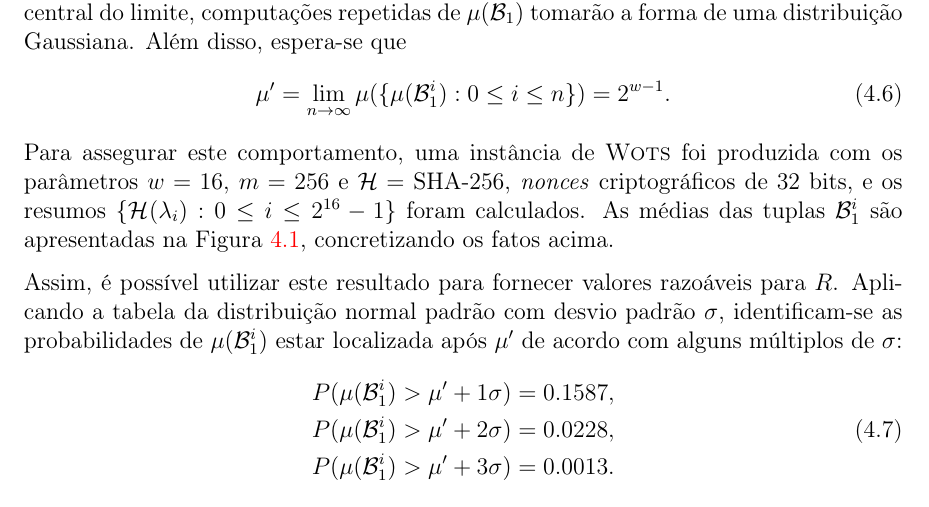
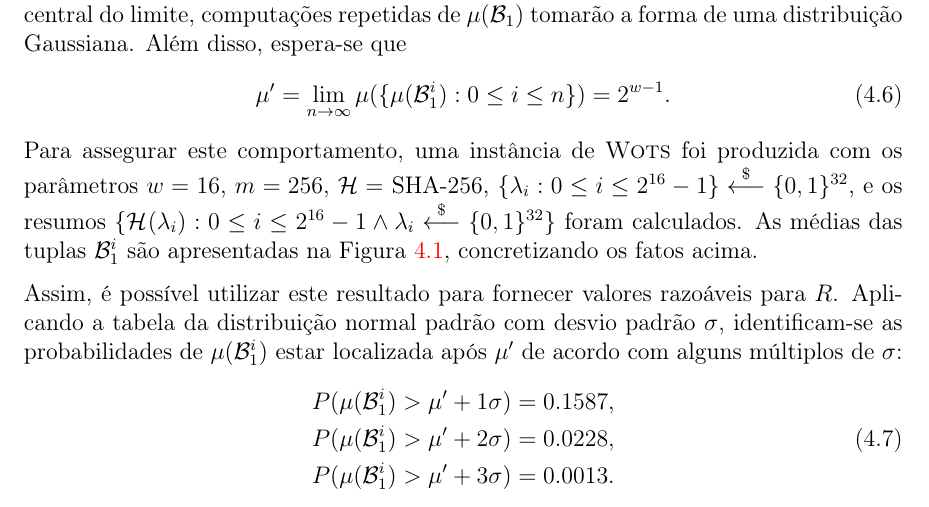
Before and after one commit to zambonin/bsc, a LaTeX document (bsc.tex): part of page 42 of 47, cut so that both start at the same text. Compiled offline with pdfLaTeX.

Commit message:
sharelatex: update bsc.tex from r36498 to r36563

```diff
--- a/bsc.tex
+++ b/bsc.tex
@@ -1869,7 +1869,7 @@ Portanto, se os valores em $\mathcal{B}_{1}$ seguem a distribuição uniforme di
 \begin{equation}
     \mu' = \lim_{n \to \infty} \mu(\{\mu(\mathcal{B}_{1}^{i}) : 0 \leq i \leq n\}) = 2^{w - 1}.
 \end{equation}
-Para assegurar este comportamento, uma instância de \wots{} foi produzida com os parâmetros $w = 16$, $m = 256$ e $\hh{} =$ SHA-256, \emph{nonces} criptográficos de 32 bits, e os resumos $\{\hash{\lambda_i} : 0 \leq i \leq 2^{16} - 1\}$ foram calculados. As médias das tuplas $\mathcal{B}_{1}^{i}$ são apresentadas na Figura~\ref{fig:12}, concretizando os fatos acima.
+Para assegurar este comportamento, uma instância de \wots{} foi produzida com os parâmetros $w = 16$, $m = 256$, $\hh{} =$ SHA-256, $\{\lambda_i : 0 \leq i \leq 2^{16} - 1\} \stackrel{\$}{\longleftarrow} \binwds{32}$, e os resumos $\{\hash{\lambda_i} : 0 \leq i \leq 2^{16} - 1 \land \lambda_i \stackrel{\$}{\longleftarrow} \binwds{32}\}$ foram calculados. As médias das tuplas $\mathcal{B}_{1}^{i}$ são apresentadas na Figura~\ref{fig:12}, concretizando os fatos acima.
 
 Assim, é possível utilizar este resultado para fornecer valores razoáveis para $R$. Aplicando a tabela da distribuição normal padrão com desvio padrão $\sigma$, identificam-se as probabilidades de $\mu(\mathcal{B}_{1}^{i})$ estar localizada após $\mu'$ de acordo com alguns múltiplos de $\sigma$:
 \begin{align}
```
